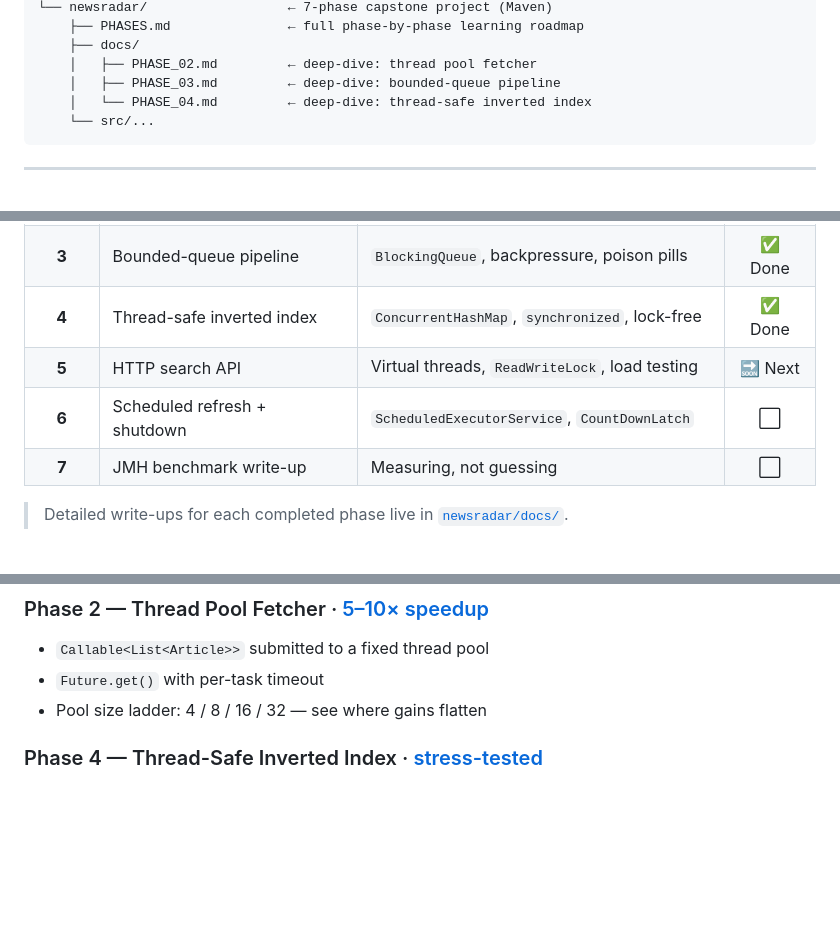
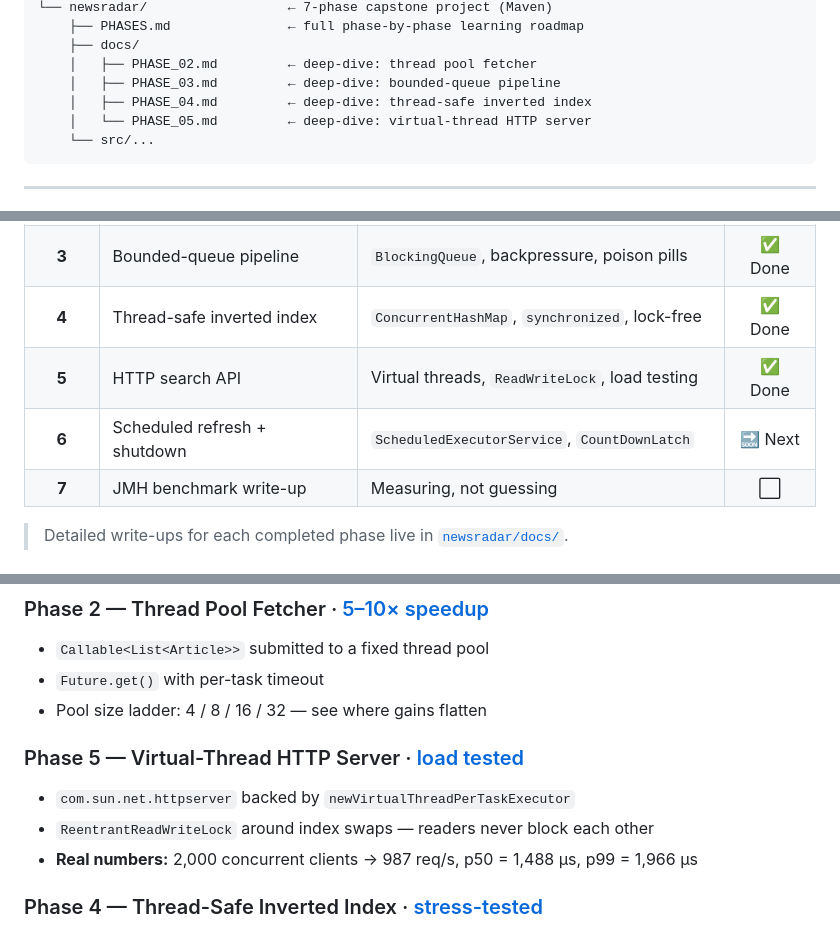
Before and after one commit to HarshaVardhanMannem/java-concurrency-handbook, a Markdown page: README.md, 3 parts joined by grey strips. Drawn GitHub-style; blank space fills up the shorter version.

Commit message:
docs(readme): reflect Phase 5 completion
Mark Phase 5 (virtual-thread HTTP server) as done in the root README.
Updates badge (4→5 of 7), learning path table, repo layout, phase
highlights section, and roadmap checklist. Phase 6 is now marked Next.

Co-Authored-By: Claude Sonnet 4.6 (1M context) <noreply@anthropic.com>

````diff
--- a/README.md
+++ b/README.md
@@ -39,7 +39,8 @@ java-concurrency-handbook/
     ├── docs/
     │   ├── PHASE_02.md         ← deep-dive: thread pool fetcher
     │   ├── PHASE_03.md         ← deep-dive: bounded-queue pipeline
-    │   └── PHASE_04.md         ← deep-dive: thread-safe inverted index
+    │   ├── PHASE_04.md         ← deep-dive: thread-safe inverted index
+    │   └── PHASE_05.md         ← deep-dive: virtual-thread HTTP server
     └── src/...
 ```
 
@@ -104,8 +105,8 @@ Each phase builds directly on the last. Every concept is first **motivated** (wh
 | **2** | Thread pool fetcher | `ExecutorService`, `Future`, graceful shutdown | ✅ Done |
 | **3** | Bounded-queue pipeline | `BlockingQueue`, backpressure, poison pills | ✅ Done |
 | **4** | Thread-safe inverted index | `ConcurrentHashMap`, `synchronized`, lock-free | ✅ Done |
-| **5** | HTTP search API | Virtual threads, `ReadWriteLock`, load testing | 🔜 Next |
-| **6** | Scheduled refresh + shutdown | `ScheduledExecutorService`, `CountDownLatch` | ⬜ |
+| **5** | HTTP search API | Virtual threads, `ReadWriteLock`, load testing | ✅ Done |
+| **6** | Scheduled refresh + shutdown | `ScheduledExecutorService`, `CountDownLatch` | 🔜 Next |
 | **7** | JMH benchmark write-up | Measuring, not guessing | ⬜ |
 
 > Detailed write-ups for each completed phase live in [`newsradar/docs/`](newsradar/docs/).
@@ -131,6 +132,11 @@ The [`docs/CONCEPTS.md`](docs/CONCEPTS.md) file is a standalone reference coveri
 - `Callable<List<Article>>` submitted to a fixed thread pool
 - `Future.get()` with per-task timeout
 - Pool size ladder: 4 / 8 / 16 / 32 — see where gains flatten
+
+### Phase 5 — Virtual-Thread HTTP Server · [load tested](newsradar/docs/PHASE_05.md)
+- `com.sun.net.httpserver` backed by `newVirtualThreadPerTaskExecutor`
+- `ReentrantReadWriteLock` around index swaps — readers never block each other
+- **Real numbers:** 2,000 concurrent clients → 987 req/s, p50 = 1,488 µs, p99 = 1,966 µs
 
 ### Phase 4 — Thread-Safe Inverted Index · [stress-tested](newsradar/docs/PHASE_04.md)
 - Three implementations compared: `HashMap` (broken), `synchronized` (slow), `ConcurrentHashMap.computeIfAbsent` (correct + fast)
````
Also changed, not shown: other parts of README.md (+2 -3 lines).
